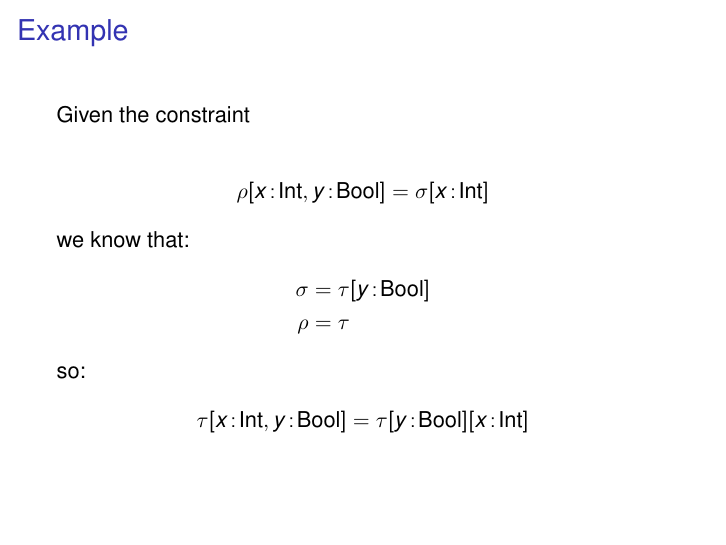
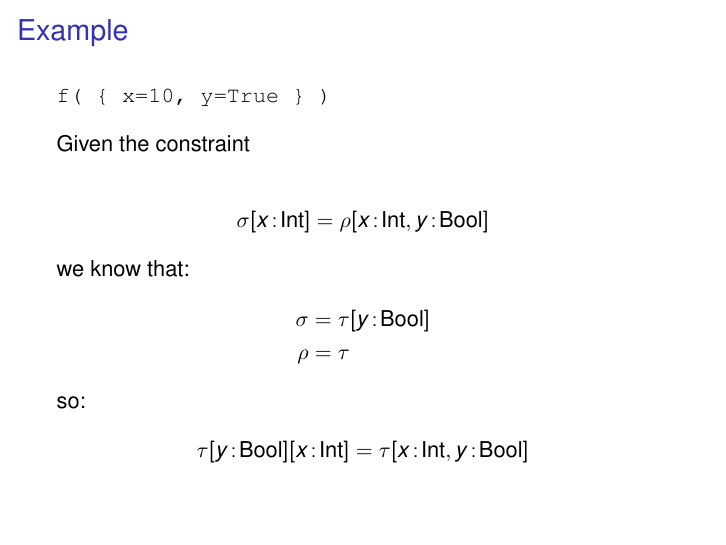
Before and after one commit to mklinik/radboud, LaTeX slides (compiler-construction-IMC004/doc/klinik2013RecordsPresentation.tex): page 18 of 19. Compiled offline with pdfLaTeX.

Commit message:
example type inference

```diff
--- a/compiler-construction-IMC004/doc/klinik2013RecordsPresentation.tex
+++ b/compiler-construction-IMC004/doc/klinik2013RecordsPresentation.tex
@@ -300,10 +300,13 @@ Example
 
 \begin{frame}{Example}
 
+\texttt{f( \{ x=10, y=True \} )}
+\vspace{1em}
+
 Given the constraint
 
 \begin{IEEEeqnarray*}{rCl}
-\rho[\oftype{x}{\text{Int}}, \oftype{y}{\text{Bool}}] & = & \sigma[\oftype{x}{\text{Int}}]
+\sigma[\oftype{x}{\text{Int}}] & = & \rho[\oftype{x}{\text{Int}}, \oftype{y}{\text{Bool}}]
 \end{IEEEeqnarray*}
 
 we know that:
@@ -314,8 +317,8 @@ we know that:
 
 so:
 \begin{IEEEeqnarray*}{rCl}
-  \tau[\oftype{x}{\text{Int}}, \oftype{y}{\text{Bool}}] & = &
-    \tau[\oftype{y}{\text{Bool}}][\oftype{x}{\text{Int}}]
+  \tau[\oftype{y}{\text{Bool}}][\oftype{x}{\text{Int}}] & = &
+    \tau[\oftype{x}{\text{Int}}, \oftype{y}{\text{Bool}}]
 \end{IEEEeqnarray*}
 
 
```
